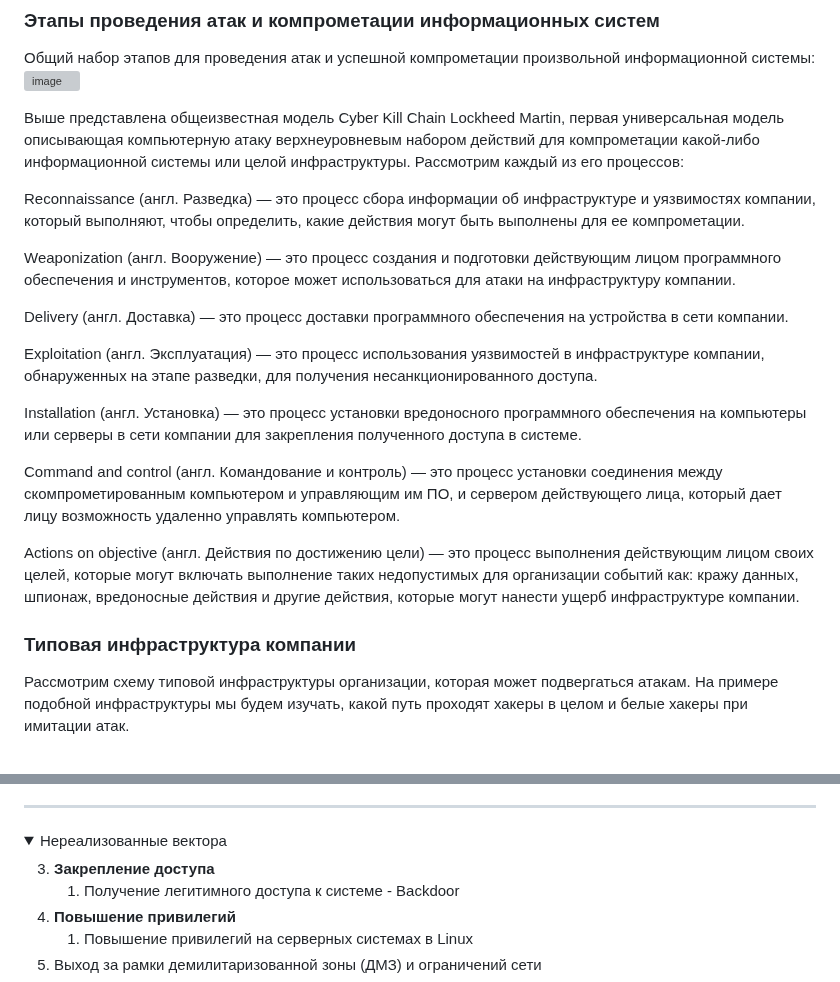
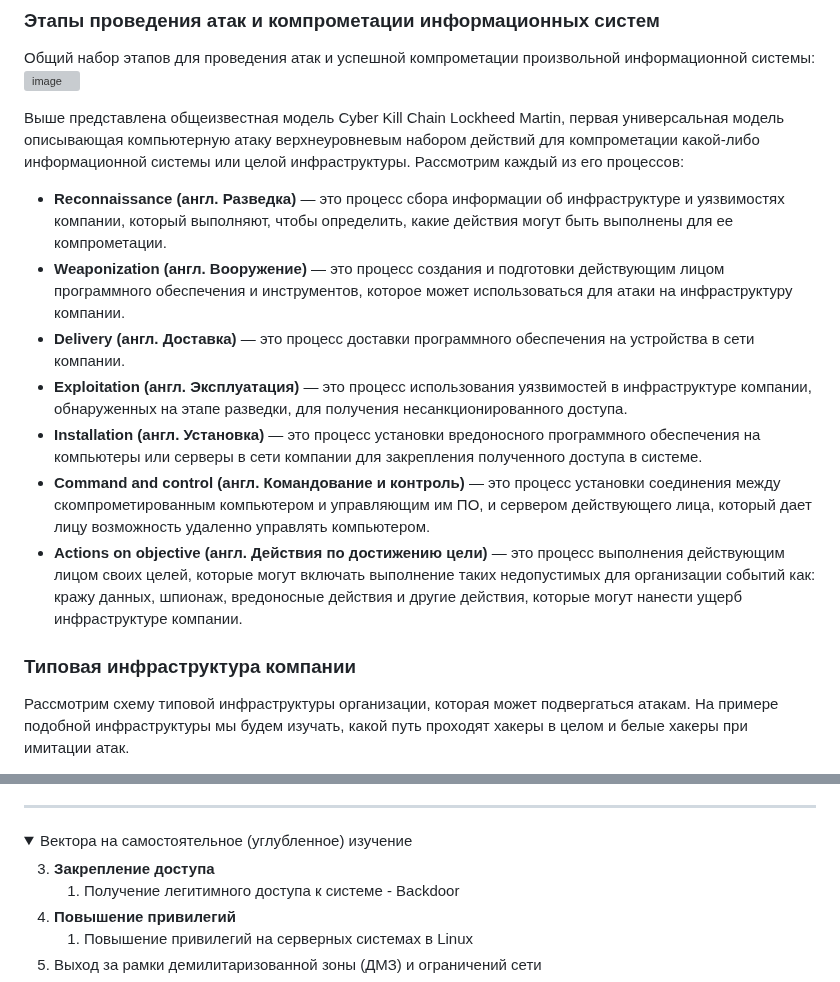
Before and after one commit to k0yt/labs, a Markdown page: README.md, 2 parts joined by grey strips. Drawn GitHub-style; folded sections open; grey boxes are pictures that could not be loaded.

```diff
--- a/README.md
+++ b/README.md
@@ -69,20 +67,16 @@
 
 Выше представлена общеизвестная модель Cyber Kill Chain Lockheed Martin, первая универсальная модель описывающая компьютерную атаку верхнеуровневым набором действий для компрометации какой-либо информационной системы или целой инфраструктуры. Рассмотрим каждый из его процессов:
 
-Reconnaissance (англ. Разведка) — это процесс сбора информации об инфраструктуре и уязвимостях компании, который выполняют, чтобы определить, какие действия могут быть выполнены для ее компрометации.
+- **Reconnaissance (англ. Разведка)** — это процесс сбора информации об инфраструктуре и уязвимостях компании, который выполняют, чтобы определить, какие действия могут быть выполнены для ее компрометации.
+- **Weaponization (англ. Вооружение)** — это процесс создания и подготовки действующим лицом программного обеспечения и инструментов, которое может использоваться для атаки на инфраструктуру компании.
+- **Delivery (англ. Доставка)** — это процесс доставки программного обеспечения на устройства в сети компании.
+- **Exploitation (англ. Эксплуатация)** — это процесс использования уязвимостей в инфраструктуре компании, обнаруженных на этапе разведки, для получения несанкционированного доступа.
+- **Installation (англ. Установка)** — это процесс установки вредоносного программного обеспечения на компьютеры или серверы в сети компании для закрепления полученного доступа в системе.
+- **Command and control (англ. Командование и контроль)** — это процесс установки соединения между скомпрометированным компьютером и управляющим им ПО, и сервером действующего лица, который дает лицу возможность удаленно управлять компьютером.
+- **Actions on objective (англ. Действия по достижению цели)** — это процесс выполнения действующим лицом своих целей, которые могут включать выполнение таких недопустимых для организации событий как: кражу данных, шпионаж, вредоносные действия и другие действия, которые могут нанести ущерб инфраструктуре компании.
 
-Weaponization (англ. Вооружение) — это процесс создания и подготовки действующим лицом программного обеспечения и инструментов, которое может использоваться для атаки на инфраструктуру компании.
+### Типовая инфраструктура компании
 
-Delivery (англ. Доставка) — это процесс доставки программного обеспечения на устройства в сети компании.
-
-Exploitation (англ. Эксплуатация) — это процесс использования уязвимостей в инфраструктуре компании, обнаруженных на этапе разведки, для получения несанкционированного доступа.
-
-Installation (англ. Установка) — это процесс установки вредоносного программного обеспечения на компьютеры или серверы в сети компании для закрепления полученного доступа в системе.
-
-Command and control (англ. Командование и контроль) — это процесс установки соединения между скомпрометированным компьютером и управляющим им ПО, и сервером действующего лица, который дает лицу возможность удаленно управлять компьютером.
-
-Actions on objective (англ. Действия по достижению цели) — это процесс выполнения действующим лицом своих целей, которые могут включать выполнение таких недопустимых для организации событий как: кражу данных, шпионаж, вредоносные действия и другие действия, которые могут нанести ущерб инфраструктуре компании.
-### Типовая инфраструктура компании
 Рассмотрим схему типовой инфраструктуры организации, которая может подвергаться атакам. На примере подобной инфраструктуры мы будем изучать, какой путь проходят хакеры в целом и белые хакеры при имитации атак.
 
 ![Section 1](https://github.com/k0yt/labs/assets/114695070/fff342d1-f75c-4f45-8677-61a4298f4d10)
@@ -104,7 +98,7 @@ Actions on objective (англ. Действия по достижению це
 3. В конце необходимо **сформировать отчет** о проделанных работах и предоставить преподавателю
 ---
 <details>
-<summary>Нереализованные вектора</summary>
+<summary>Вектора на самостоятельное (углубленное) изучение</summary>
 
 3. **Закрепление доступа**
    1. Получение легитимного доступа к системе - Backdoor
```
Also changed, not shown: other parts of README.md (+0 -2 lines).
